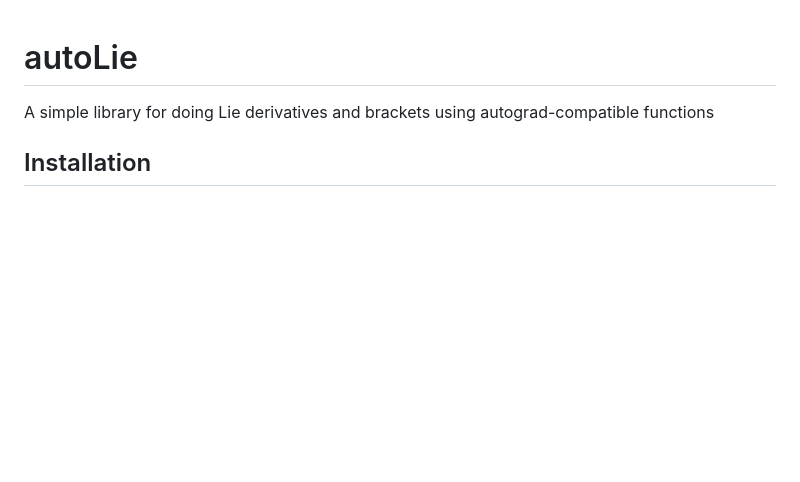
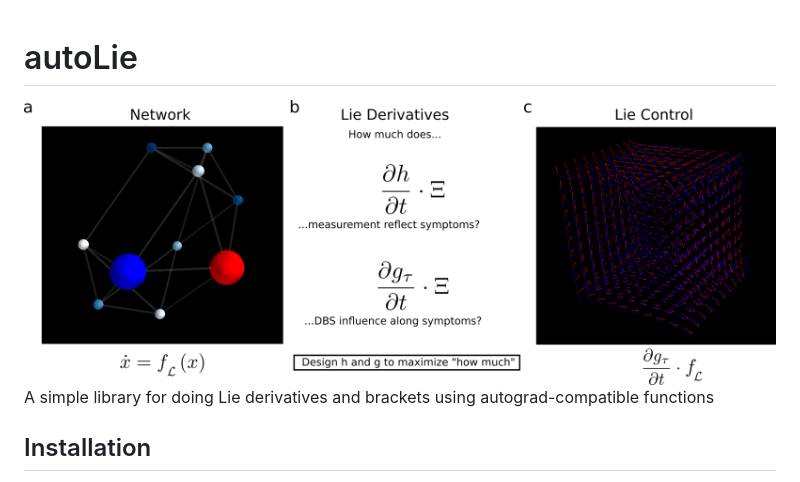
Before and after one commit to virati/autoLie, a Markdown page: README.md, the part around the change. Drawn GitHub-style; pictures changed too: imgs/lie_analysis.png (added); blank space fills up the shorter version.

```diff
--- a/README.md
+++ b/README.md
@@ -1,5 +1,5 @@
 # autoLie
-
+![Overview of Lie Analyses](imgs/lie_analysis.png)
 A simple library for doing Lie derivatives and brackets using autograd-compatible functions
 
 ## Installation
```
Also changed, not shown: examples/mayavi2_spring.png (added), examples/net_read_dyn.png (added), examples/network_eg.png (added), examples/snapshot.png (added), 5 other files.
